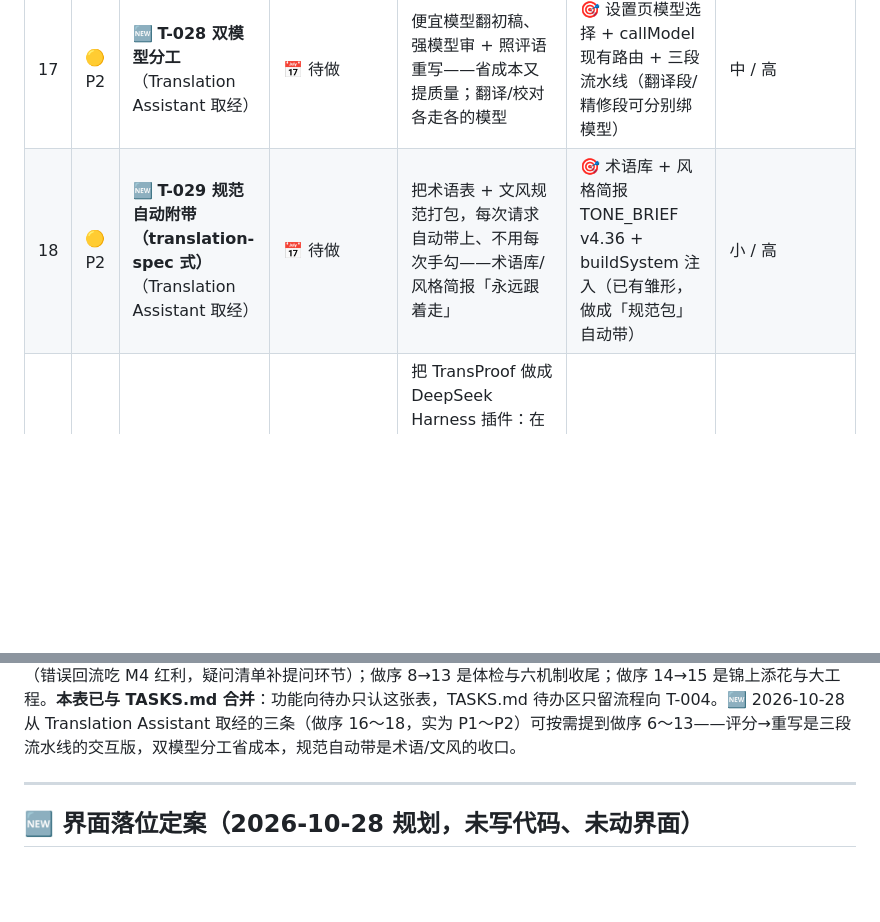
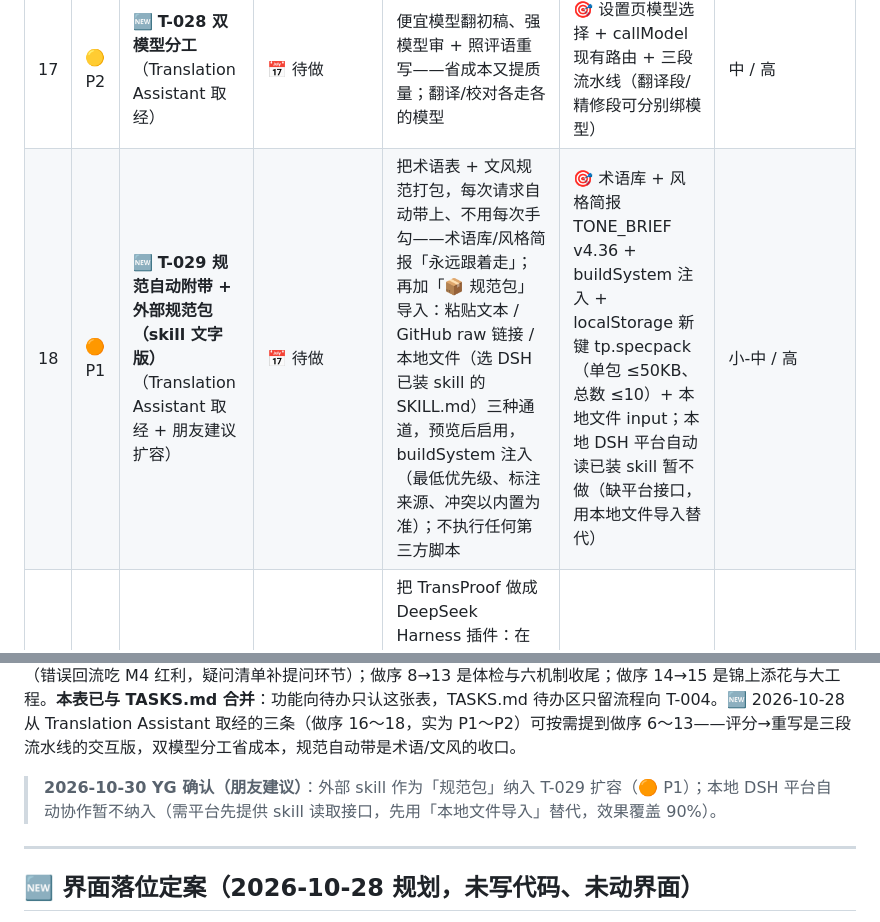
Before and after one commit to sleepwalk2887/transproof, a Markdown page: transproof/乱风企划tips.md, 2 parts joined by grey strips. GitHub-like rendering; blank space fills up the shorter version.

Commit message:
docs(tips): T-029 expand with spec-pack import (skill text)

```diff
--- a/transproof/乱风企划tips.md
+++ b/transproof/乱风企划tips.md
@@ -171,10 +171,12 @@
 | 15 | 🥉 P3 | 团队审校留痕 / 云端协作（T-005，阻塞中） | ⏸ 暂缓 | 多人协作 | — | 大 / 低（需后端，大工程） |
 | 16 | 🟠 P1 | 🆕 **T-027 逐句评分 → 重写指令**（Translation Assistant 取经） | 📅 待做 | 给一句打分 + 写句评语，点「应用」就让 AI 照着评语只改这一句——比三段流水线更细的交互式精修，改哪句点哪句 | ⚙ 三段流水线（批評→精修是它的批量版）+ 三栏对照 v4.30（看改动）+ callModel 重写 | 中 / 高 |
 | 17 | 🟡 P2 | 🆕 **T-028 双模型分工**（Translation Assistant 取经） | 📅 待做 | 便宜模型翻初稿、强模型审 + 照评语重写——省成本又提质量；翻译/校对各走各的模型 | 🎯 设置页模型选择 + callModel 现有路由 + 三段流水线（翻译段/精修段可分别绑模型） | 中 / 高 |
-| 18 | 🟡 P2 | 🆕 **T-029 规范自动附带（translation-spec 式）**（Translation Assistant 取经） | 📅 待做 | 把术语表 + 文风规范打包，每次请求自动带上、不用每次手勾——术语库/风格简报「永远跟着走」 | 🎯 术语库 + 风格简报 TONE_BRIEF v4.36 + buildSystem 注入（已有雏形，做成「规范包」自动带） | 小 / 高 |
+| 18 | 🟠 P1 | 🆕 **T-029 规范自动附带 + 外部规范包（skill 文字版）**（Translation Assistant 取经 + 朋友建议扩容） | 📅 待做 | 把术语表 + 文风规范打包，每次请求自动带上、不用每次手勾——术语库/风格简报「永远跟着走」；再加「📦 规范包」导入：粘贴文本 / GitHub raw 链接 / 本地文件（选 DSH 已装 skill 的 SKILL.md）三种通道，预览后启用，buildSystem 注入（最低优先级、标注来源、冲突以内置为准）；不执行任何第三方脚本 | 🎯 术语库 + 风格简报 TONE_BRIEF v4.36 + buildSystem 注入 + localStorage 新键 tp.specpack（单包 ≤50KB、总数 ≤10）+ 本地文件 input；本地 DSH 平台自动读已装 skill 暂不做（缺平台接口，用本地文件导入替代） | 小-中 / 高 |
 | 19 | 🔵 平台 | 🆕 **T-030 DSH 插件版（薄壳接入）** | 🟡 原型已验证 | 把 TransProof 做成 DeepSeek Harness 插件：在 DSH 里直接用 + AI 能调「跑本地体检」等工具。薄壳原型已证明「纯网页套 iframe 能进 DSH 页面入口」；公共网页版保留不动、本地体检保持不联网 | 🎯 现有纯前端 13 个 js + 本地体检（不联网）+ Agent 工具挂点 | 中 / 高（原型在 transproof-plugin/） |
 
 **排序理由（一句话版）**：做序 1→2→3 先拦「最便宜的致命错」（数字、专名）再出「可交付的报告」，三件都直接提升产出质量且报告自带传播；🆕 专名核验（做序 2）是本轮新增里最值钱的——补上「译名到底对不对、有没有依据」这块最大短板；做序 4→5 是纯本地零 token 与增量沉淀（标点对账、术语越翻越全）；做序 6→7 是沉淀与专业性（错误回流吃 M4 红利，疑问清单补提问环节）；做序 8→13 是体检与六机制收尾；做序 14→15 是锦上添花与大工程。**本表已与 TASKS.md 合并**：功能向待办只认这张表，TASKS.md 待办区只留流程向 T-004。🆕 2026-10-28 从 Translation Assistant 取经的三条（做序 16～18，实为 P1～P2）可按需提到做序 6～13——评分→重写是三段流水线的交互版，双模型分工省成本，规范自动带是术语/文风的收口。
+
+> **2026-10-30 YG 确认（朋友建议）**：外部 skill 作为「规范包」纳入 T-029 扩容（🟠 P1）；本地 DSH 平台自动协作暂不纳入（需平台先提供 skill 读取接口，先用「本地文件导入」替代，效果覆盖 90%）。
 
 ---
 
```
